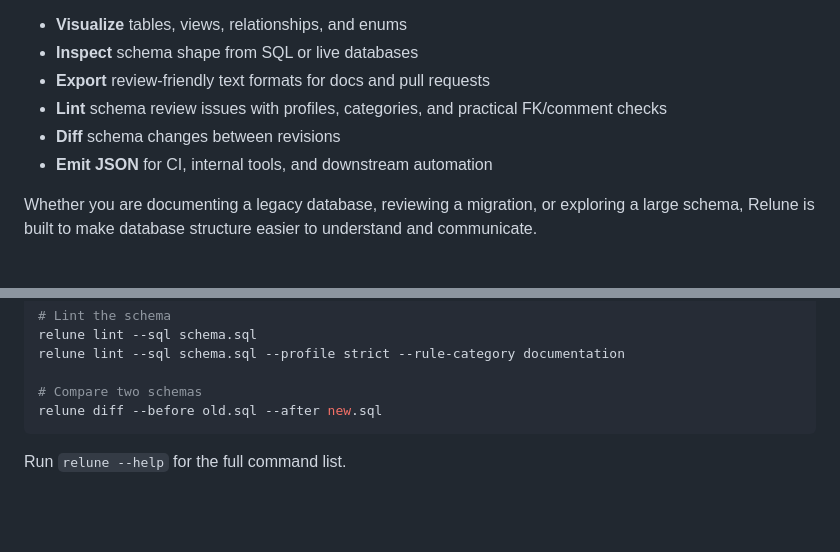
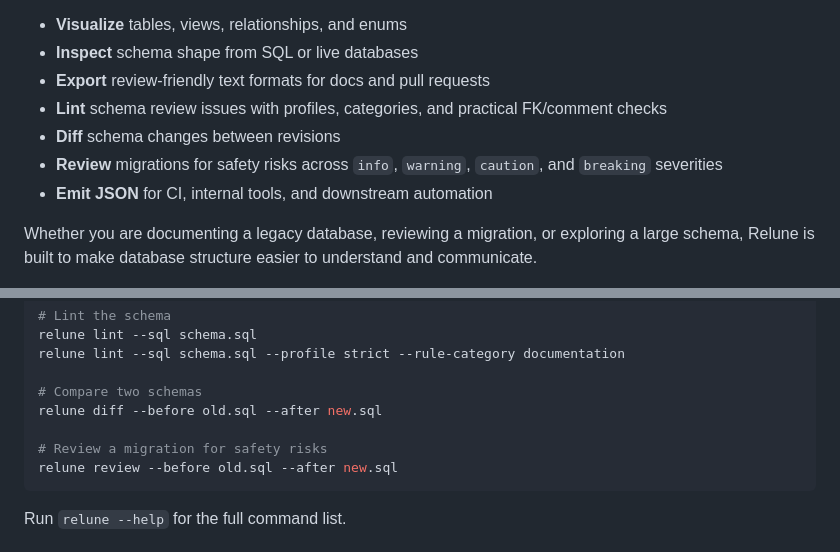
Before and after one commit to mhiro2/relune, a Markdown page: README.md, 2 parts joined by grey strips. GitHub-like rendering; folded sections open; blank space fills up the shorter version.

````diff
--- a/README.md
+++ b/README.md
@@ -40,6 +40,7 @@ It helps you work with schema structure across the full lifecycle:
 - **Export** review-friendly text formats for docs and pull requests
 - **Lint** schema review issues with profiles, categories, and practical FK/comment checks
 - **Diff** schema changes between revisions
+- **Review** migrations for safety risks across `info`, `warning`, `caution`, and `breaking` severities
 - **Emit JSON** for CI, internal tools, and downstream automation
 
 Whether you are documenting a legacy database, reviewing a migration, or exploring a large schema, Relune is built to make database structure easier to understand and communicate.
@@ -181,6 +182,9 @@ relune lint --sql schema.sql --profile strict --rule-category documentation
 
 # Compare two schemas
 relune diff --before old.sql --after new.sql
+
+# Review a migration for safety risks
+relune review --before old.sql --after new.sql
 ```
 
 </details>
````
Also changed, not shown: skills/relune/SKILL.md (+40 -2 lines).
